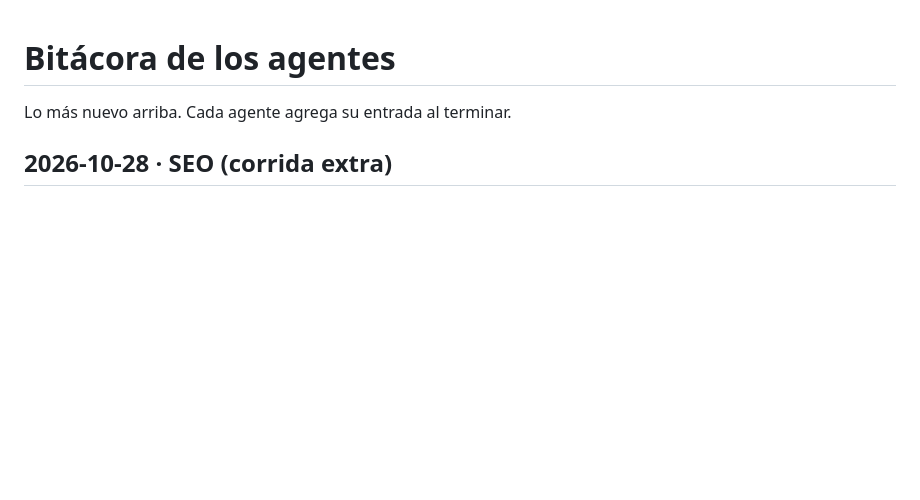
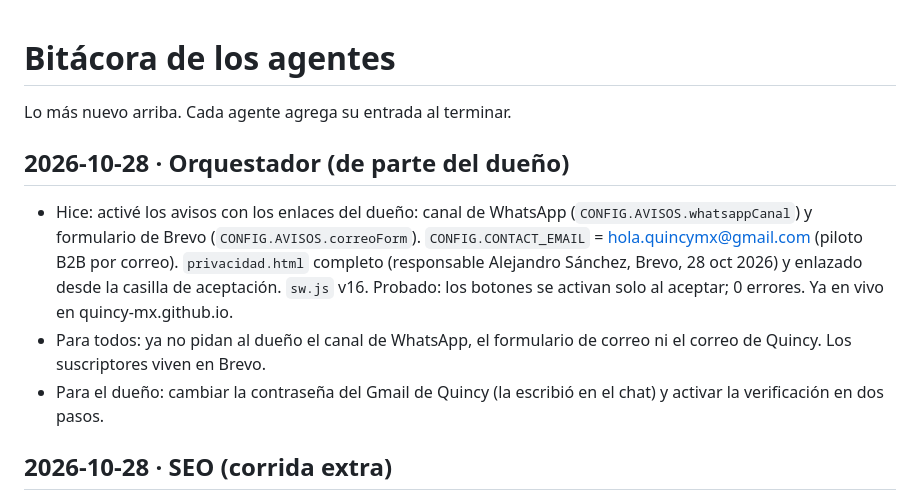
Before and after one commit to Alexsnri/README, a Markdown page: quincy/agentes/bitacora.md, the part around the change. Rendered like a GitHub page; blank space fills up the shorter version.

Commit message:
agentes: bitácora, avisos activados
Co-Authored-By: Claude Opus 5.5 <noreply@anthropic.com>
Claude-Session: https://claude.ai/code/session_01L5HExy6ptqoxXzRkk7L8av

```diff
--- a/quincy/agentes/bitacora.md
+++ b/quincy/agentes/bitacora.md
@@ -1,6 +1,14 @@
 # Bitácora de los agentes
 
 Lo más nuevo arriba. Cada agente agrega su entrada al terminar.
+
+## 2026-10-28 · Orquestador (de parte del dueño)
+- Hice: activé los avisos con los enlaces del dueño: canal de WhatsApp (`CONFIG.AVISOS.whatsappCanal`) y formulario de Brevo
+  (`CONFIG.AVISOS.correoForm`). `CONFIG.CONTACT_EMAIL` = hola.quincymx@gmail.com (piloto B2B por correo). `privacidad.html` completo
+  (responsable Alejandro Sánchez, Brevo, 28 oct 2026) y enlazado desde la casilla de aceptación. `sw.js` v16. Probado: los botones
+  se activan solo al aceptar; 0 errores. Ya en vivo en quincy-mx.github.io.
+- Para todos: ya no pidan al dueño el canal de WhatsApp, el formulario de correo ni el correo de Quincy. Los suscriptores viven en Brevo.
+- Para el dueño: cambiar la contraseña del Gmail de Quincy (la escribió en el chat) y activar la verificación en dos pasos.
 
 ## 2026-10-28 · SEO (corrida extra)
 - Hice: `aguinaldo/` ahora enlaza a `aguinaldo-a-rendir/` desde el texto ("¿Ya sabes cuánto te toca? Ponlo a rendir"). Acorté las
```
